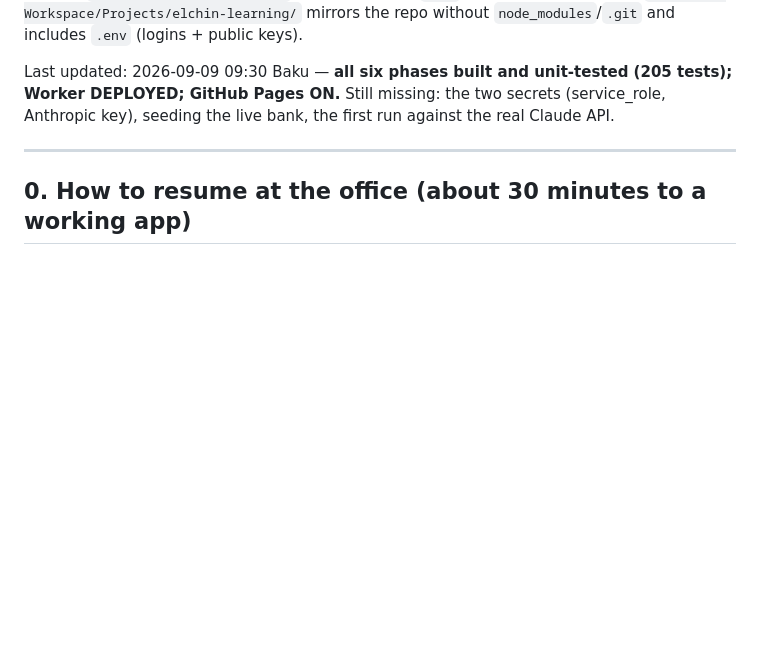
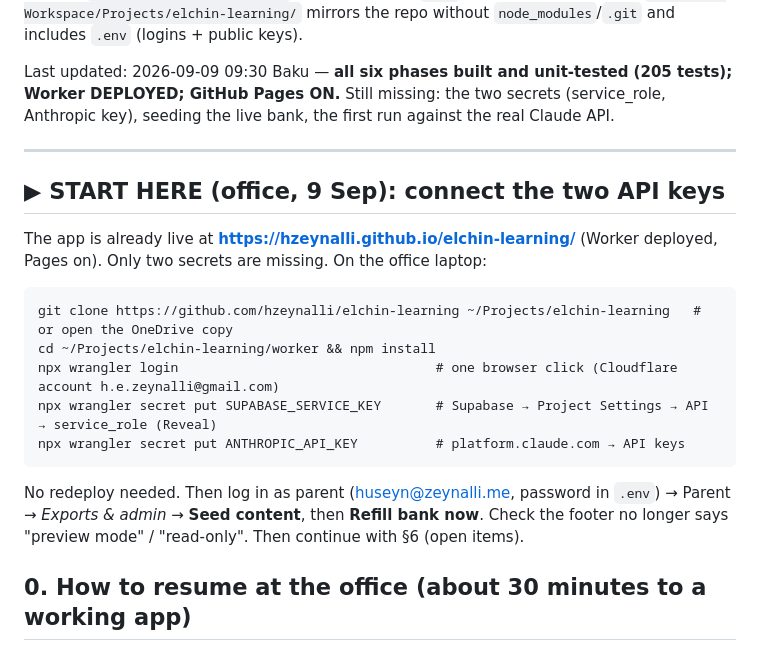
Before and after one commit to hzeynalli/elchin-learning, a Markdown page: HANDOFF.md, the part around the change. Drawn GitHub-style; blank space fills up the shorter version.

Commit message:
HANDOFF: start-here block for the office

````diff
--- a/HANDOFF.md
+++ b/HANDOFF.md
@@ -9,6 +9,22 @@ Last updated: 2026-09-09 09:30 Baku — **all six phases built and unit-tested (
 Still missing: the two secrets (service_role, Anthropic key), seeding the live bank, the first run against the real Claude API.
 
 ---
+
+## ▶ START HERE (office, 9 Sep): connect the two API keys
+
+The app is already live at **https://hzeynalli.github.io/elchin-learning/** (Worker deployed, Pages on). Only two
+secrets are missing. On the office laptop:
+
+```
+git clone https://github.com/hzeynalli/elchin-learning ~/Projects/elchin-learning   # or open the OneDrive copy
+cd ~/Projects/elchin-learning/worker && npm install
+npx wrangler login                                 # one browser click (Cloudflare account h.e.zeynalli@gmail.com)
+npx wrangler secret put SUPABASE_SERVICE_KEY       # Supabase → Project Settings → API → service_role (Reveal)
+npx wrangler secret put ANTHROPIC_API_KEY          # platform.claude.com → API keys
+```
+No redeploy needed. Then log in as parent (huseyn@zeynalli.me, password in `.env`) → Parent → *Exports & admin* →
+**Seed content**, then **Refill bank now**. Check the footer no longer says "preview mode" / "read-only".
+Then continue with §6 (open items).
 
 ## 0. How to resume at the office (about 30 minutes to a working app)
 
````
